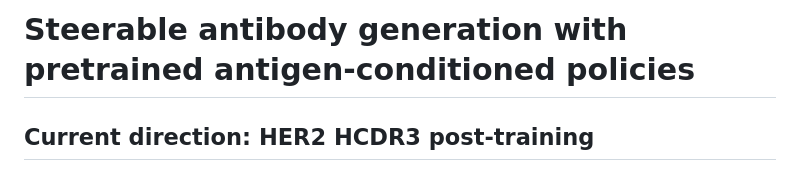
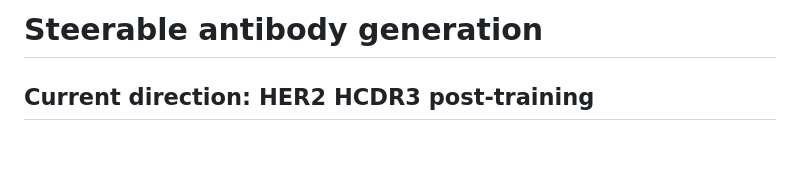
Before and after one commit to MaxWZhuang/steerable-antibody-gen, a Markdown page: README.md, the part around the change. GitHub-like rendering; blank space fills up the shorter version.

```diff
--- a/README.md
+++ b/README.md
@@ -1,4 +1,4 @@
-# Steerable antibody generation with pretrained antigen-conditioned policies
+# Steerable antibody generation
 
 ## Current direction: HER2 HCDR3 post-training
 
```
